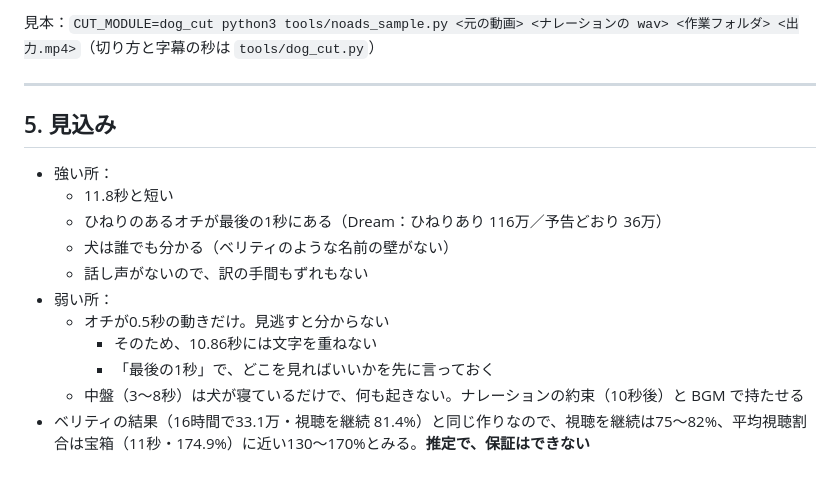
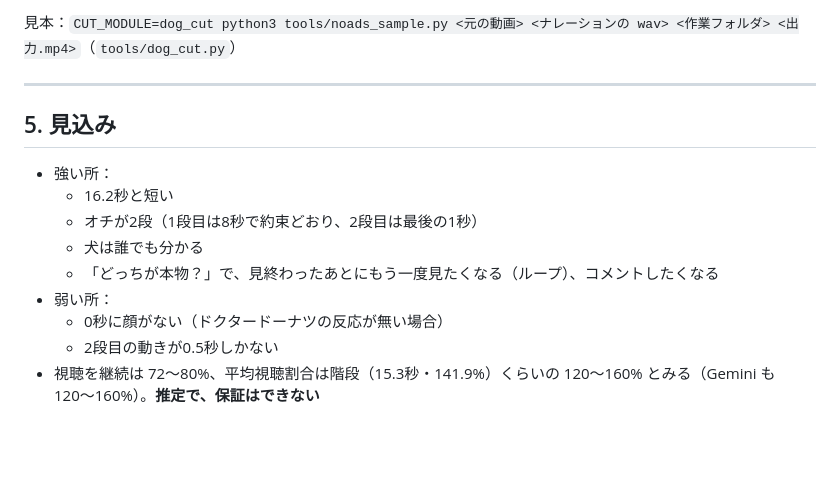
Before and after one commit to masa186/claude-mcp, a Markdown page: docs/dog/plan.md, the part around one of its changes. Drawn GitHub-style; blank space fills up the shorter version.

```diff
--- a/docs/dog/plan.md
+++ b/docs/dog/plan.md
@@ -93,18 +100,16 @@
 
-見本：`CUT_MODULE=dog_cut python3 tools/noads_sample.py <元の動画> <ナレーションの wav> <作業フォルダ> <出力.mp4>`（切り方と字幕の秒は `tools/dog_cut.py`）
+見本：`CUT_MODULE=dog_cut python3 tools/noads_sample.py <元の動画> <ナレーションの wav> <作業フォルダ> <出力.mp4>`（`tools/dog_cut.py`）
 
 ---
 
 ## 5. 見込み
 
 - 強い所：
-  - 11.8秒と短い
-  - ひねりのあるオチが最後の1秒にある（Dream：ひねりあり 116万／予告どおり 36万）
-  - 犬は誰でも分かる（ベリティのような名前の壁がない）
-  - 話し声がないので、訳の手間もずれもない
+  - 16.2秒と短い
+  - オチが2段（1段目は8秒で約束どおり、2段目は最後の1秒）
+  - 犬は誰でも分かる
+  - 「どっちが本物？」で、見終わったあとにもう一度見たくなる（ループ）、コメントしたくなる
 - 弱い所：
-  - オチが0.5秒の動きだけ。見逃すと分からない
-    - そのため、10.86秒には文字を重ねない
-    - 「最後の1秒」で、どこを見ればいいかを先に言っておく
-  - 中盤（3〜8秒）は犬が寝ているだけで、何も起きない。ナレーションの約束（10秒後）と BGM で持たせる
-- ベリティの結果（16時間で33.1万・視聴を継続 81.4%）と同じ作りなので、視聴を継続は75〜82%、平均視聴割合は宝箱（11秒・174.9%）に近い130〜170%とみる。**推定で、保証はできない**
+  - 0秒に顔がない（ドクタードーナツの反応が無い場合）
+  - 2段目の動きが0.5秒しかない
+- 視聴を継続は 72〜80%、平均視聴割合は階段（15.3秒・141.9%）くらいの 120〜160% とみる（Gemini も 120〜160%）。**推定で、保証はできない**
```
Also changed, not shown: other parts of docs/dog/plan.md (+63 -56 lines), docs/dog/sample_frames.jpg, 2 other files.
